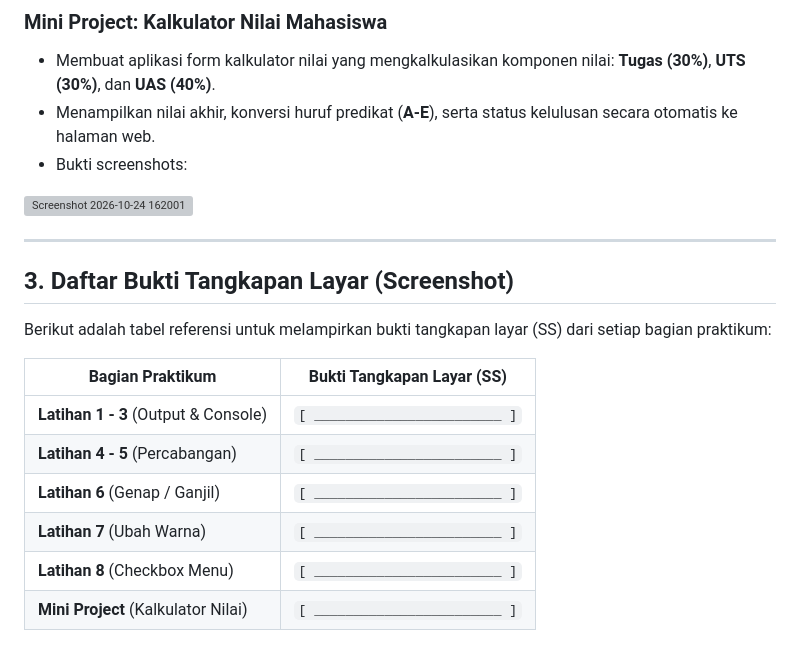
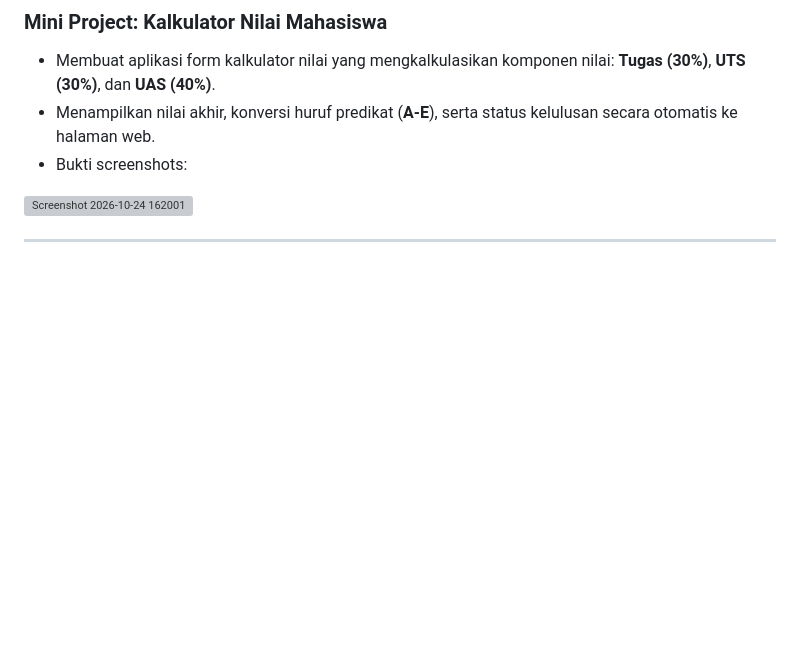
Before and after one commit to nabilalutfiasari313-dot/Lab5Web, a Markdown page: README.md, the part around one of its changes. GitHub-like rendering; blank space fills up the shorter version; grey boxes are pictures that could not be loaded.

```diff
--- a/README.md
+++ b/README.md
@@ -109,16 +110,3 @@ Lab5Web/
 <img width="224" height="416" alt="Screenshot 2026-10-24 162001" src="https://github.com/user-attachments/assets/e5cdd807-1b68-4dcc-aab6-effdf3bc0f01" />
 
 ---
-
-## 3. Daftar Bukti Tangkapan Layar (Screenshot)
-
-Berikut adalah tabel referensi untuk melampirkan bukti tangkapan layar (SS) dari setiap bagian praktikum:
-
-| Bagian Praktikum | Bukti Tangkapan Layar (SS) |
-| --- | --- |
-| **Latihan 1 - 3** (Output & Console) | `[ ________________________ ]` |
-| **Latihan 4 - 5** (Percabangan) | `[ ________________________ ]` |
-| **Latihan 6** (Genap / Ganjil) | `[ ________________________ ]` |
-| **Latihan 7** (Ubah Warna) | `[ ________________________ ]` |
-| **Latihan 8** (Checkbox Menu) | `[ ________________________ ]` |
-| **Mini Project** (Kalkulator Nilai) | `[ ________________________ ]` |
```
Also changed, not shown: other parts of README.md (+2 -1 lines).
